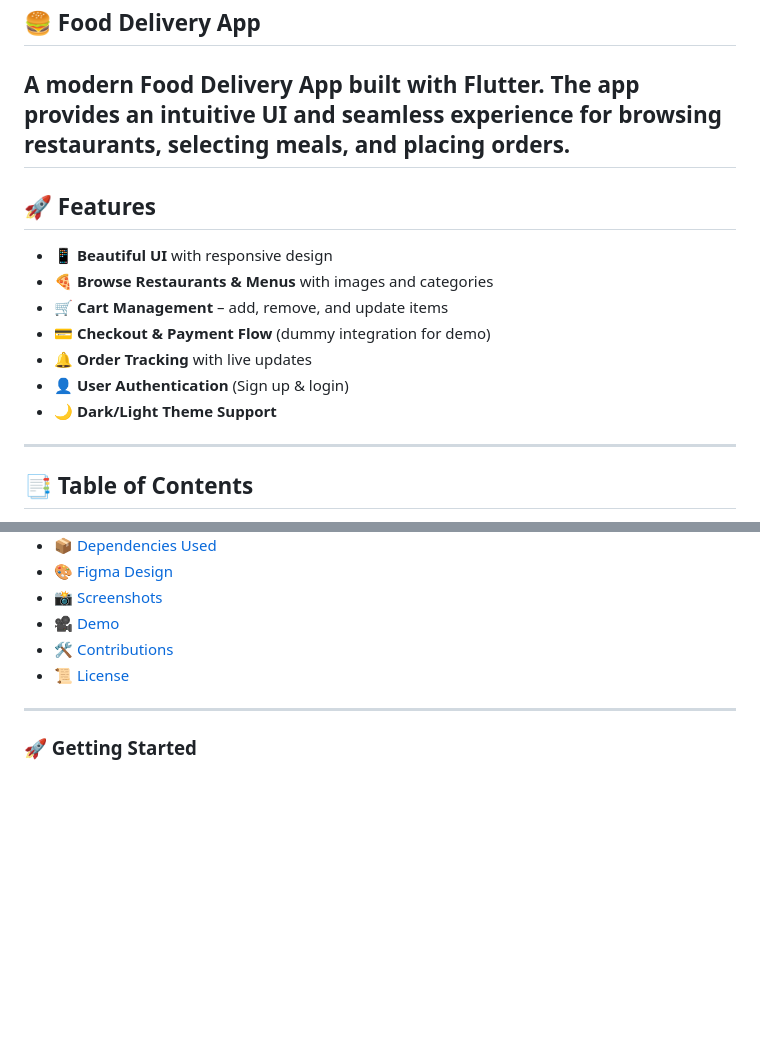
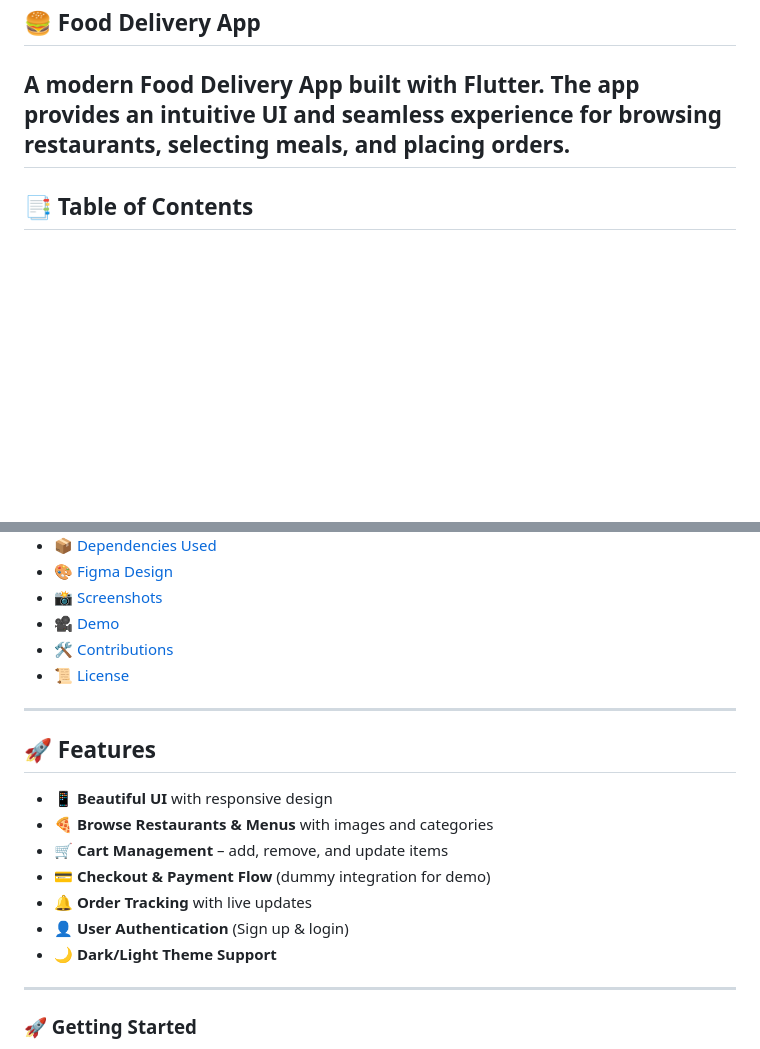
Before and after one commit to AmrSalahDev/FoodDelivery, a Markdown page: README.md, 2 parts joined by grey strips. Drawn GitHub-style; blank space fills up the shorter version.

Commit message:
Make readme file nice

```diff
--- a/README.md
+++ b/README.md
@@ -14,18 +14,6 @@
 A modern Food Delivery App built with Flutter. The app provides an intuitive UI and seamless experience for browsing restaurants, selecting meals, and placing orders.
 ---
 
-## 🚀 Features
-
-- 📱 **Beautiful UI** with responsive design
-- 🍕 **Browse Restaurants & Menus** with images and categories
-- 🛒 **Cart Management** – add, remove, and update items
-- 💳 **Checkout & Payment Flow** (dummy integration for demo)
-- 🔔 **Order Tracking** with live updates
-- 👤 **User Authentication** (Sign up & login)
-- 🌙 **Dark/Light Theme Support**
-
----
-
 ## 📑 Table of Contents
 - [✨ Badges](#-badges)
 - [🍔 Food Delivery App](#-food-delivery-app)
@@ -37,6 +25,18 @@ A modern Food Delivery App built with Flutter. The app provides an intuitive UI
 - [🎥 Demo](#-demo)
 - [🛠️ Contributions](#️-contributions)
 - [📜 License](#-license)
+
+---
+
+## 🚀 Features
+
+- 📱 **Beautiful UI** with responsive design
+- 🍕 **Browse Restaurants & Menus** with images and categories
+- 🛒 **Cart Management** – add, remove, and update items
+- 💳 **Checkout & Payment Flow** (dummy integration for demo)
+- 🔔 **Order Tracking** with live updates
+- 👤 **User Authentication** (Sign up & login)
+- 🌙 **Dark/Light Theme Support**
 
 ---
 
```
Also changed, not shown: TREE_MERMAID.md (added, +78 -0 lines).
